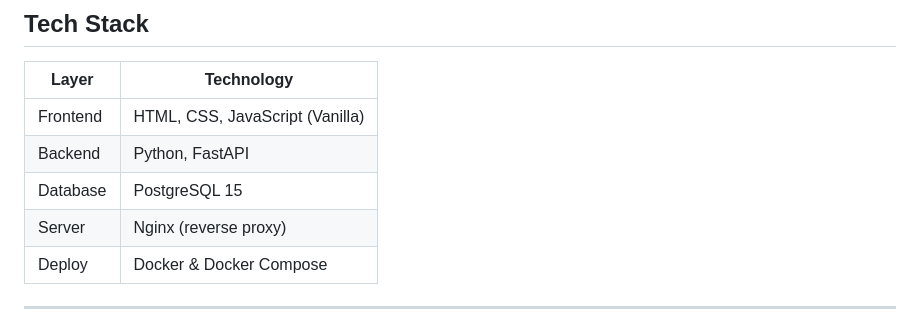
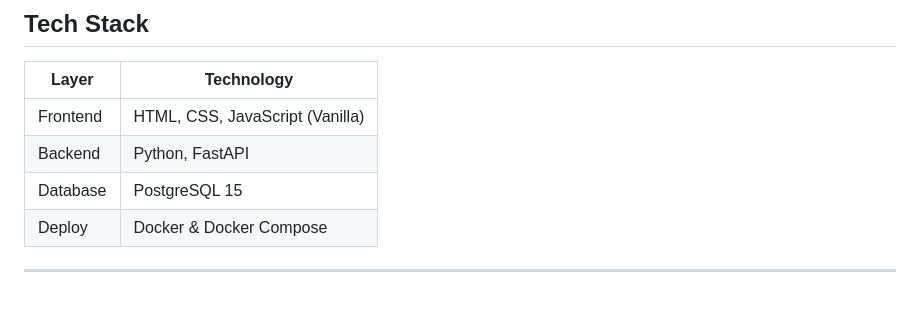
Before and after one commit to jatin504/HRMS-Full-Stack, a Markdown page: README.md, the part around the change. Rendered like a GitHub page; blank space fills up the shorter version.

```diff
--- a/README.md
+++ b/README.md
@@ -25,7 +25,6 @@ A lightweight Human Resource Management System for managing employee records and
 | Frontend | HTML, CSS, JavaScript (Vanilla) |
 | Backend  | Python, FastAPI               |
 | Database | PostgreSQL 15                 |
-| Server   | Nginx (reverse proxy)         |
 | Deploy   | Docker & Docker Compose       |
 
 ---
```
